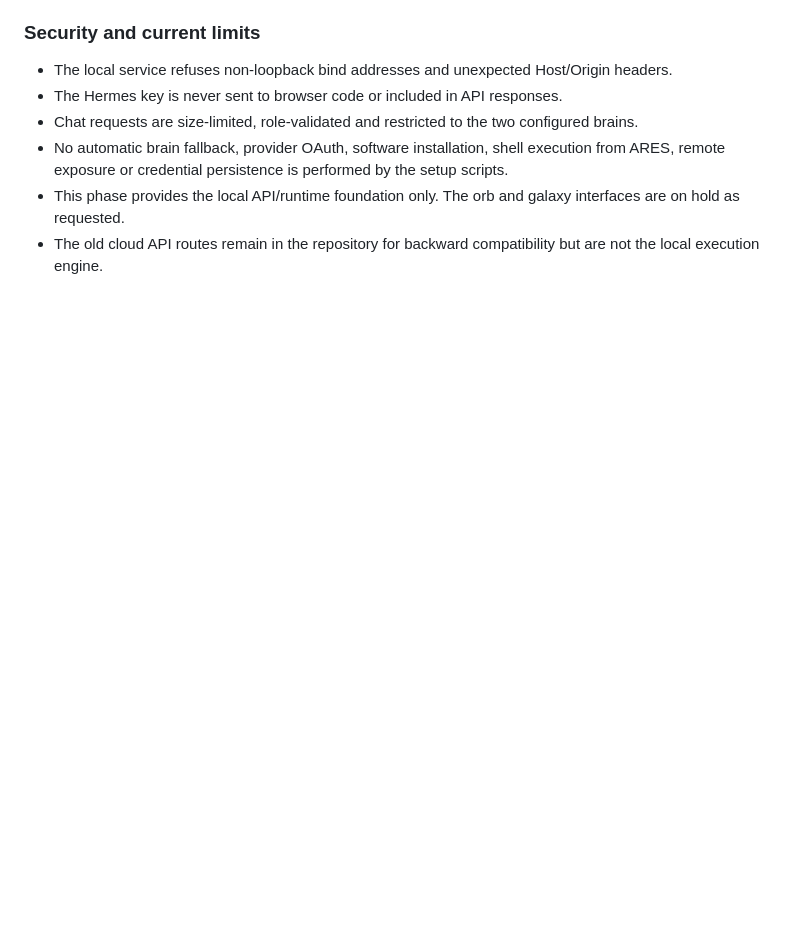
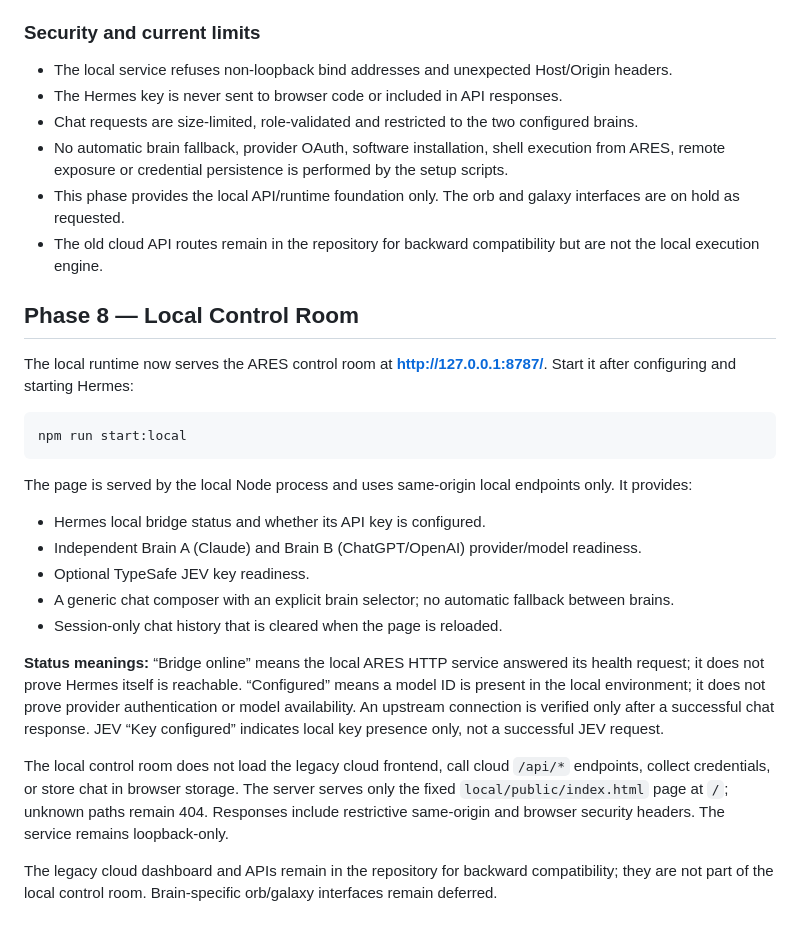
Before and after one commit to alvinimau0-pixel/Ares, a Markdown page: README.md, the part around the change. Rendered like a GitHub page; blank space fills up the shorter version.

Commit message:
docs: document local control room

````diff
--- a/README.md
+++ b/README.md
@@ -117,3 +117,25 @@ Install the optional SDK with `npm install @typesafe-ai/sdk` and configure `TYPE
 - No automatic brain fallback, provider OAuth, software installation, shell execution from ARES, remote exposure or credential persistence is performed by the setup scripts.
 - This phase provides the local API/runtime foundation only. The orb and galaxy interfaces are on hold as requested.
 - The old cloud API routes remain in the repository for backward compatibility but are not the local execution engine.
+
+
+## Phase 8 — Local Control Room
+
+The local runtime now serves the ARES control room at **http://127.0.0.1:8787/**. Start it after configuring and starting Hermes:
+
+```bash
+npm run start:local
+```
+
+The page is served by the local Node process and uses same-origin local endpoints only. It provides:
+- Hermes local bridge status and whether its API key is configured.
+- Independent Brain A (Claude) and Brain B (ChatGPT/OpenAI) provider/model readiness.
+- Optional TypeSafe JEV key readiness.
+- A generic chat composer with an explicit brain selector; no automatic fallback between brains.
+- Session-only chat history that is cleared when the page is reloaded.
+
+**Status meanings:** “Bridge online” means the local ARES HTTP service answered its health request; it does not prove Hermes itself is reachable. “Configured” means a model ID is present in the local environment; it does not prove provider authentication or model availability. An upstream connection is verified only after a successful chat response. JEV “Key configured” indicates local key presence only, not a successful JEV request.
+
+The local control room does not load the legacy cloud frontend, call cloud `/api/*` endpoints, collect credentials, or store chat in browser storage. The server serves only the fixed `local/public/index.html` page at `/`; unknown paths remain 404. Responses include restrictive same-origin and browser security headers. The service remains loopback-only.
+
+The legacy cloud dashboard and APIs remain in the repository for backward compatibility; they are not part of the local control room. Brain-specific orb/galaxy interfaces remain deferred.
````
